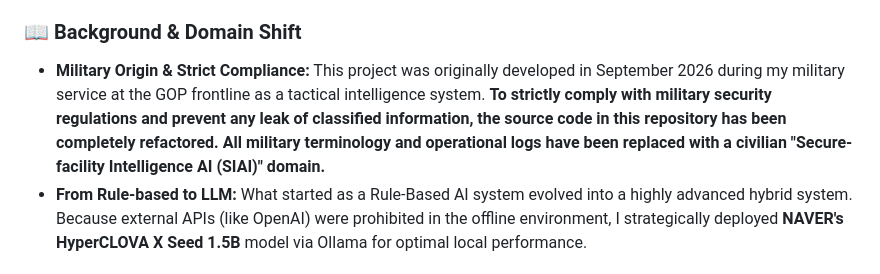
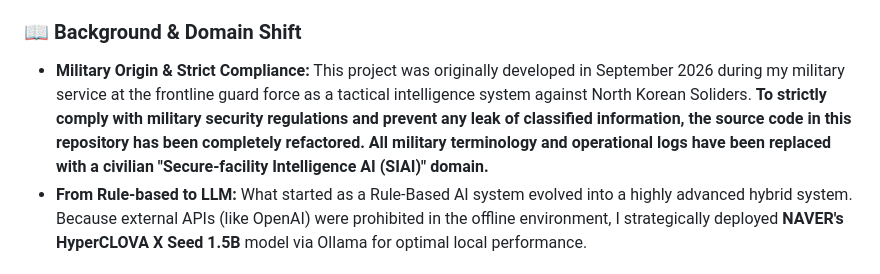
Before and after one commit to yumin628/SIAI, a Markdown page: README.md, the part around the change. Rendered like a GitHub page.

Commit message:
Refactor military terminology in README
Updated military context in project background for clarity.

```diff
--- a/README.md
+++ b/README.md
@@ -42,7 +42,7 @@
 **SIAI** is a local AI-powered security management system designed to operate in highly restricted, strictly offline networks. It integrates a local Large Language Model (LLM via Ollama) to analyze, summarize, and predict facility security threats, environmental conditions, and operational schedules.
 
 ### 📖 Background & Domain Shift
-* **Military Origin & Strict Compliance:** This project was originally developed in September 2026 during my military service at the GOP frontline as a tactical intelligence system. **To strictly comply with military security regulations and prevent any leak of classified information, the source code in this repository has been completely refactored. All military terminology and operational logs have been replaced with a civilian "Secure-facility Intelligence AI (SIAI)" domain.**
+* **Military Origin & Strict Compliance:** This project was originally developed in September 2026 during my military service at the frontline guard force as a tactical intelligence system against North Korean Soliders. **To strictly comply with military security regulations and prevent any leak of classified information, the source code in this repository has been completely refactored. All military terminology and operational logs have been replaced with a civilian "Secure-facility Intelligence AI (SIAI)" domain.**
 * **From Rule-based to LLM:** What started as a Rule-Based AI system evolved into a highly advanced hybrid system. Because external APIs (like OpenAI) were prohibited in the offline environment, I strategically deployed **NAVER's HyperCLOVA X Seed 1.5B** model via Ollama for optimal local performance.
 
 ### 🏆 Key Achievements
```
